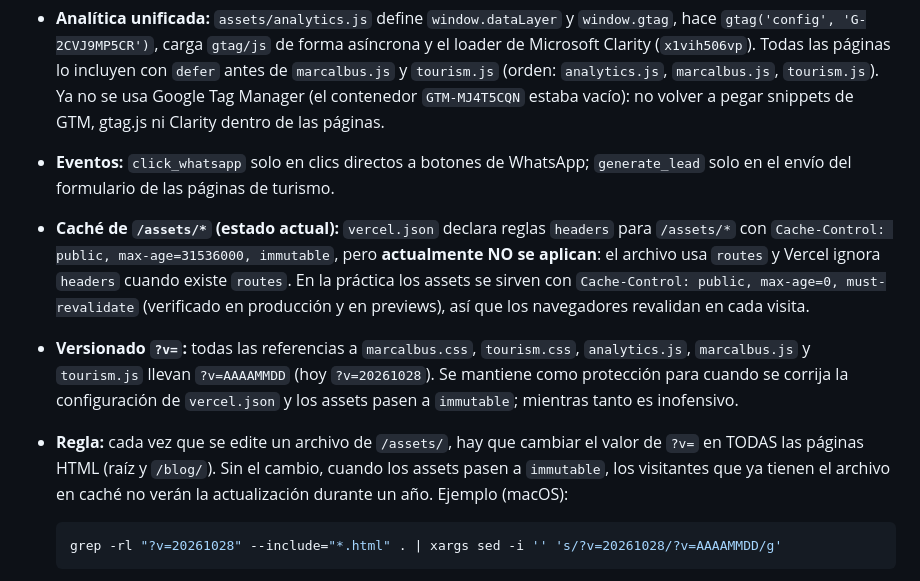
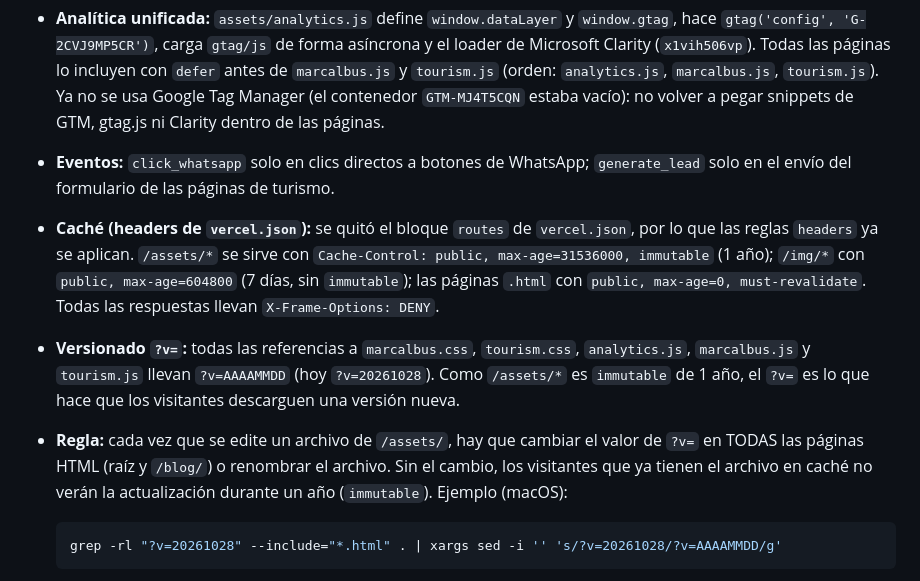
Before and after one commit to Gianmac26/marcalbus-landing, a Markdown page: SEO-IMPLEMENTATION.md, the part around the change. GitHub-like rendering.

Commit message:
docs: actualizar la nota de cache (headers ya aplican; assets immutable 1 año, img 7 dias)
Co-Authored-By: Claude Sonnet 5.5 <noreply@anthropic.com>

````diff
--- a/SEO-IMPLEMENTATION.md
+++ b/SEO-IMPLEMENTATION.md
@@ -57,9 +57,9 @@ Para futuras páginas se debe duplicar únicamente la estructura HTML de la land
 
 - **Analítica unificada:** `assets/analytics.js` define `window.dataLayer` y `window.gtag`, hace `gtag('config', 'G-2CVJ9MP5CR')`, carga `gtag/js` de forma asíncrona y el loader de Microsoft Clarity (`x1vih506vp`). Todas las páginas lo incluyen con `defer` antes de `marcalbus.js` y `tourism.js` (orden: `analytics.js`, `marcalbus.js`, `tourism.js`). Ya no se usa Google Tag Manager (el contenedor `GTM-MJ4T5CQN` estaba vacío): no volver a pegar snippets de GTM, gtag.js ni Clarity dentro de las páginas.
 - **Eventos:** `click_whatsapp` solo en clics directos a botones de WhatsApp; `generate_lead` solo en el envío del formulario de las páginas de turismo.
-- **Caché de `/assets/*` (estado actual):** `vercel.json` declara reglas `headers` para `/assets/*` con `Cache-Control: public, max-age=31536000, immutable`, pero **actualmente NO se aplican**: el archivo usa `routes` y Vercel ignora `headers` cuando existe `routes`. En la práctica los assets se sirven con `Cache-Control: public, max-age=0, must-revalidate` (verificado en producción y en previews), así que los navegadores revalidan en cada visita.
-- **Versionado `?v=`:** todas las referencias a `marcalbus.css`, `tourism.css`, `analytics.js`, `marcalbus.js` y `tourism.js` llevan `?v=AAAAMMDD` (hoy `?v=20261028`). Se mantiene como protección para cuando se corrija la configuración de `vercel.json` y los assets pasen a `immutable`; mientras tanto es inofensivo.
-- **Regla:** cada vez que se edite un archivo de `/assets/`, hay que cambiar el valor de `?v=` en TODAS las páginas HTML (raíz y `/blog/`). Sin el cambio, cuando los assets pasen a `immutable`, los visitantes que ya tienen el archivo en caché no verán la actualización durante un año. Ejemplo (macOS):
+- **Caché (headers de `vercel.json`):** se quitó el bloque `routes` de `vercel.json`, por lo que las reglas `headers` ya se aplican. `/assets/*` se sirve con `Cache-Control: public, max-age=31536000, immutable` (1 año); `/img/*` con `public, max-age=604800` (7 días, sin `immutable`); las páginas `.html` con `public, max-age=0, must-revalidate`. Todas las respuestas llevan `X-Frame-Options: DENY`.
+- **Versionado `?v=`:** todas las referencias a `marcalbus.css`, `tourism.css`, `analytics.js`, `marcalbus.js` y `tourism.js` llevan `?v=AAAAMMDD` (hoy `?v=20261028`). Como `/assets/*` es `immutable` de 1 año, el `?v=` es lo que hace que los visitantes descarguen una versión nueva.
+- **Regla:** cada vez que se edite un archivo de `/assets/`, hay que cambiar el valor de `?v=` en TODAS las páginas HTML (raíz y `/blog/`) o renombrar el archivo. Sin el cambio, los visitantes que ya tienen el archivo en caché no verán la actualización durante un año (`immutable`). Ejemplo (macOS):
 
   ```bash
   grep -rl "?v=20261028" --include="*.html" . | xargs sed -i '' 's/?v=20261028/?v=AAAAMMDD/g'
````
